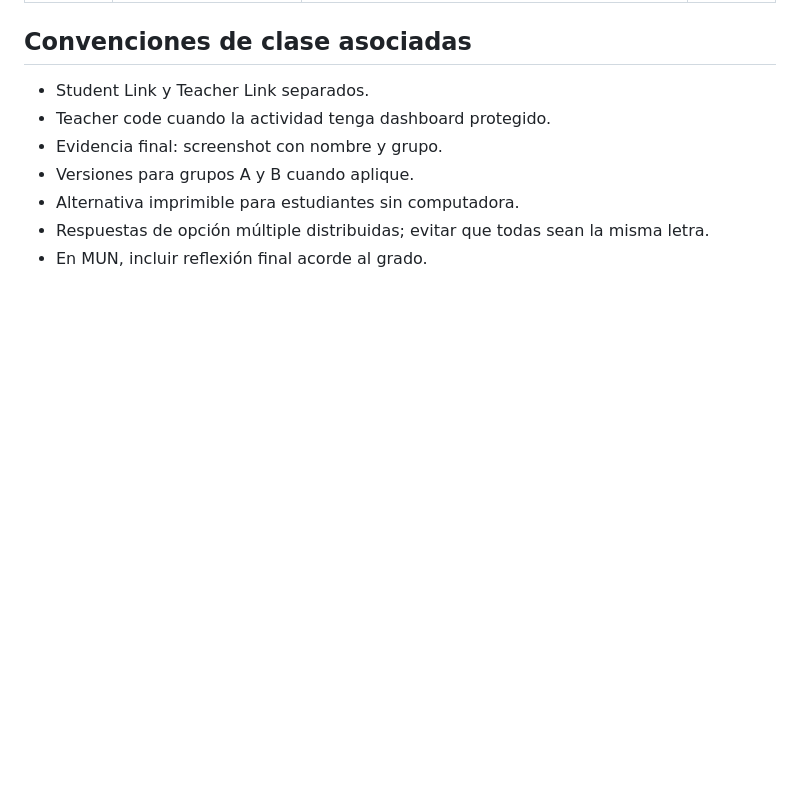
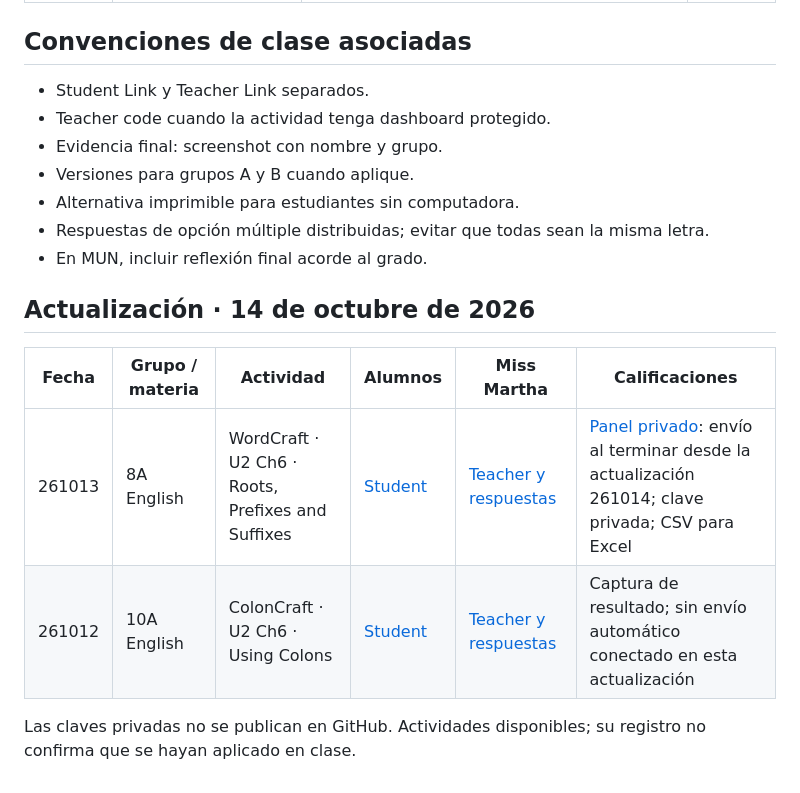
Before and after one commit to thatyslpv-code/miss-martha-games, a Markdown page: docs/260909_ACTIVITY_CATALOG.md, the part around the change. Drawn GitHub-style; blank space fills up the shorter version.

Commit message:
Register WordCraft and ColonCraft student teacher and grade links

```diff
--- a/docs/260909_ACTIVITY_CATALOG.md
+++ b/docs/260909_ACTIVITY_CATALOG.md
@@ -43,3 +43,12 @@ Este documento reúne las actividades interactivas y recursos de clase que se pu
 - Alternativa imprimible para estudiantes sin computadora.
 - Respuestas de opción múltiple distribuidas; evitar que todas sean la misma letra.
 - En MUN, incluir reflexión final acorde al grado.
+
+## Actualización · 14 de octubre de 2026
+
+| Fecha | Grupo / materia | Actividad | Alumnos | Miss Martha | Calificaciones |
+|---|---|---|---|---|---|
+| 261013 | 8A English | WordCraft · U2 Ch6 · Roots, Prefixes and Suffixes | [Student](https://thatyslpv-code.github.io/miss-martha-games/261013_8A_English_WordCraft_Clase_2_student.html) | [Teacher y respuestas](https://thatyslpv-code.github.io/miss-martha-games/261013_8A_English_WordCraft_Clase_2_teacher.html) | [Panel privado](https://thatyslpv-code.github.io/miss-martha-games/261013_8A_English_WordCraft_Clase_2_teacher.html#gradesPanel): envío al terminar desde la actualización 261014; clave privada; CSV para Excel |
+| 261012 | 10A English | ColonCraft · U2 Ch6 · Using Colons | [Student](https://thatyslpv-code.github.io/miss-martha-games/261012_10A_English_ColonCraft_Clase_2_student.html) | [Teacher y respuestas](https://thatyslpv-code.github.io/miss-martha-games/261012_10A_English_ColonCraft_Clase_2_teacher.html) | Captura de resultado; sin envío automático conectado en esta actualización |
+
+Las claves privadas no se publican en GitHub. Actividades disponibles; su registro no confirma que se hayan aplicado en clase.
```
